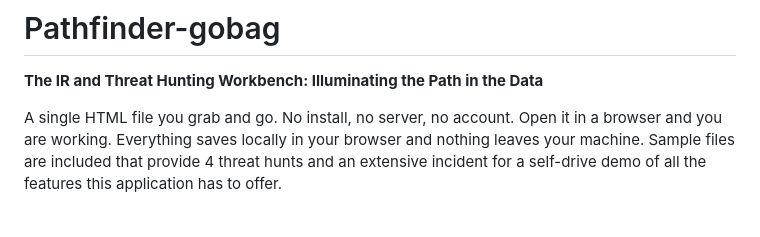
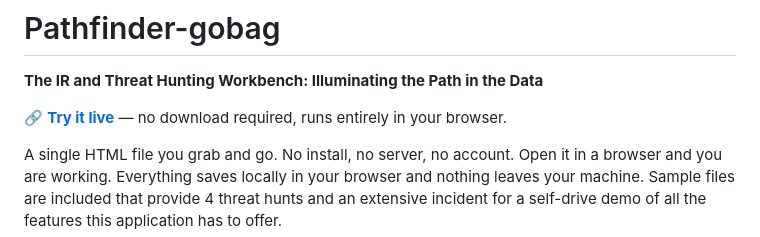
Before and after one commit to DFIRmadness/pathfinder-gobag, a Markdown page: README.md, the part around the change. GitHub-like rendering; blank space fills up the shorter version.

Commit message:
Add live demo link to README
Points to the GitHub Pages deployment so visitors can try the app
without downloading anything first.

Co-Authored-By: Claude Sonnet 5 <noreply@anthropic.com>

```diff
--- a/README.md
+++ b/README.md
@@ -1,6 +1,8 @@
 # Pathfinder-gobag
 
 **The IR and Threat Hunting Workbench: Illuminating the Path in the Data**
+
+🔗 **[Try it live](https://dfirmadness.github.io/pathfinder-gobag/)** — no download required, runs entirely in your browser.
 
 A single HTML file you grab and go. No install, no server, no account. Open it in a browser and you are working. Everything saves locally in your browser and nothing leaves your machine. Sample files are included that provide 4 threat hunts and an extensive incident for a self-drive demo of all the features this application has to offer.
 
```
